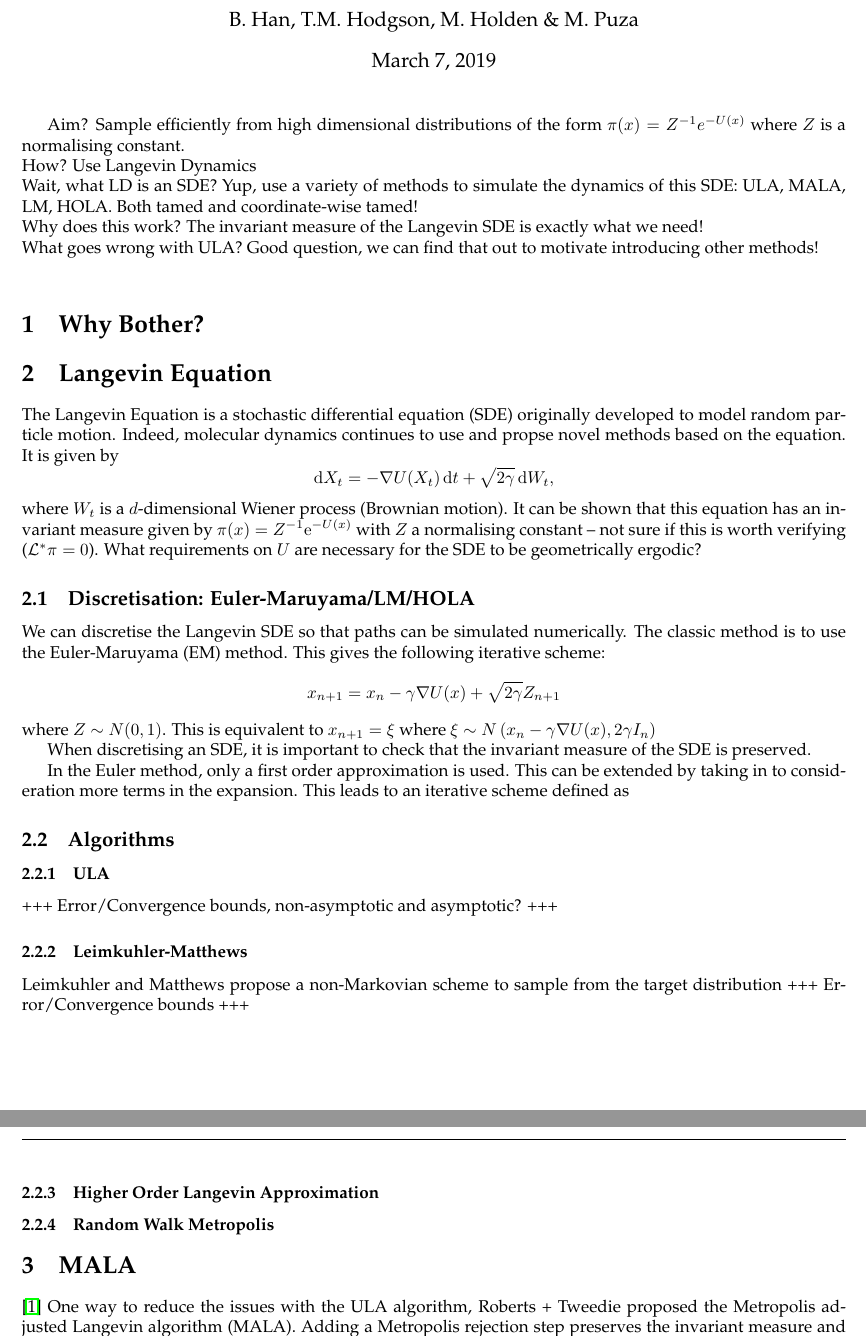
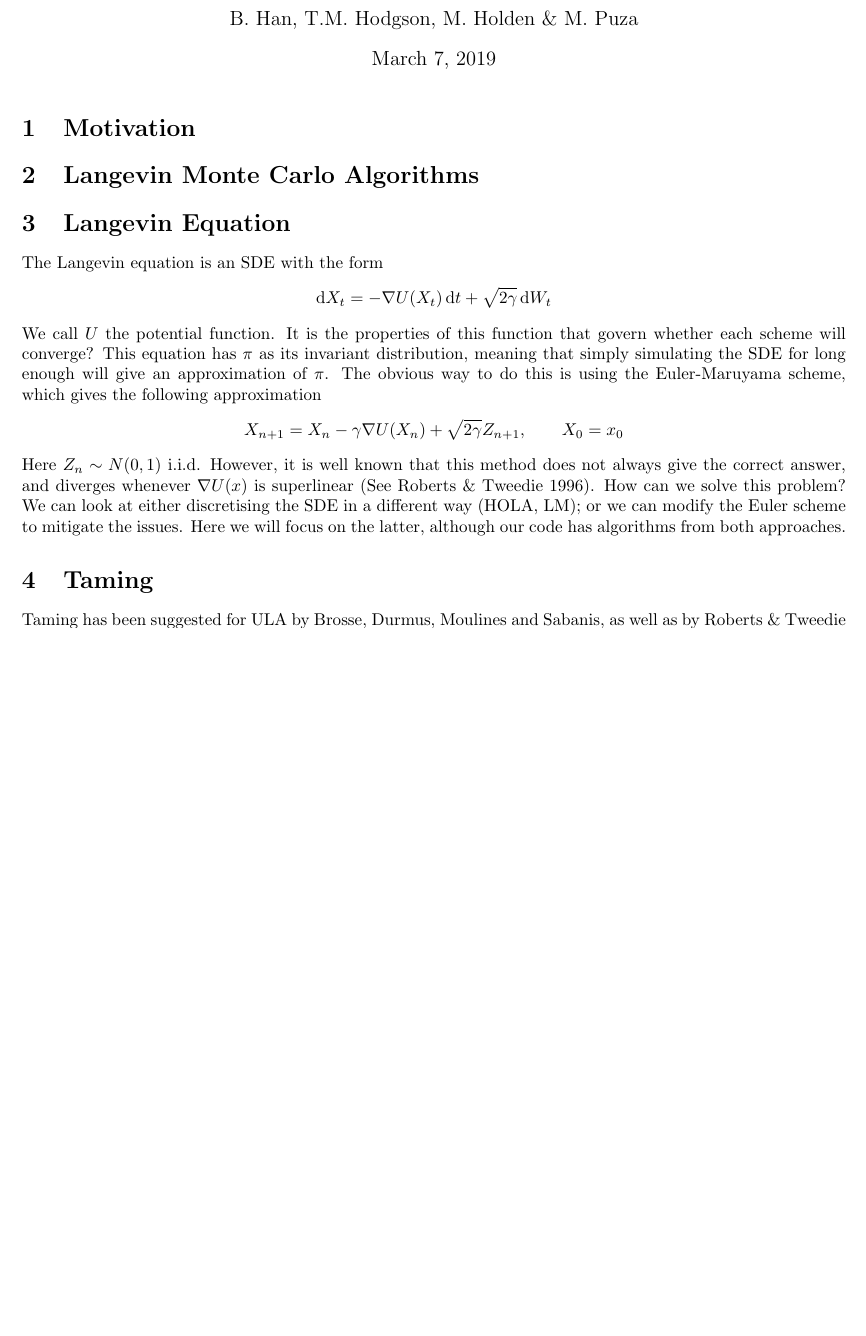
Before and after one commit to Tom271/LangevinMC, a LaTeX document (WriteUp/LangevinMC.tex, which reads WriteUp/algotheory.tex): two parts of pages 1 and 2 of 2 before the commit and part of page 1 of 3 after it, the two joined at a grey line, cut so that both start at the same text, the shorter picture padded with empty space. Compiled offline with pdfLaTeX.

Commit message:
Sort layout of main file

```diff
--- a/WriteUp/LangevinMC.tex
+++ b/WriteUp/LangevinMC.tex
@@ -1,5 +1,8 @@
 \documentclass[a4paper]{article}
+\usepackage{amsmath}
 \usepackage{amsthm}
+\usepackage{amssymb}
+\usepackage{amsfonts}
 \usepackage{graphicx}
 \usepackage[left=2cm,right=2cm,bottom=2.5cm,top=2.5cm]{geometry}
 \usepackage{fancyhdr}
@@ -30,12 +33,6 @@
 % I like footnotes to be superscript letters rather than numbers
 	\renewcommand{\thefootnote}{\alph{footnote}}
 	\setlist[enumerate,1]{label={\roman*)}}
-
-% Define new commands for typesetting here
-	\newcommand{\R}{\mathbb{R}}
-	\renewcommand{\L}{\mathcal{L}}
-	\renewcommand{\epsilon}{\varepsilon}
-	\newcommand{\e}{\mathrm{e}}
 
 %Swap bullets for long dash in itemize
 	\renewcommand\labelitemi{---}
@@ -105,4 +102,7 @@
 	}
 \title{Langevin MC}
 \author{B. Han, T.M. Hodgson, M. Holden \& M. Puza}
-\usepackage{palatino}
+
+% Define new commands for typesetting here
+\newcommand{\R}{\mathbb{R}}
+\renewcommand{\L}{\mathcal{L}}
@@ -109,37 +112,12 @@
 \begin{document}
 	\maketitle
+	\section{Motivation}
+	%\input{Motivation}
 
-	Aim? Sample efficiently from high dimensional distributions of the form \(\pi(x) = Z^{-1} e^{-U(x)}\) where \(Z\) is a normalising constant.\\
-	How? Use Langevin Dynamics\\
-	Wait, what LD is an SDE? Yup, use a variety of methods to simulate the dynamics of this SDE: ULA, MALA, LM, HOLA. Both tamed and coordinate-wise tamed!\\
-	Why does this work? The invariant measure of the Langevin SDE is exactly what we need!\\
-	What goes wrong with ULA? Good question, we can find that out to motivate introducing other methods!\\
-	\section{Why Bother?}
-	\section{Langevin Equation}
-	The Langevin Equation is a stochastic differential equation (SDE) originally developed to model random particle motion. Indeed, molecular dynamics continues to use and propse novel methods based on the equation. It is given by 	\[\dif X_t = -\nabla U(X_t)\dif t +\sqrt{2\gamma}\dif W_t,\]
-	where \(W_t\) is a \(d\)-dimensional Wiener process (Brownian motion). It can be shown that this equation has an invariant measure given by \(\pi(x)=Z^{-1}\e^{-U(x)}\) with \(Z\) a normalising constant -- not sure if this is worth verifying (\(\L^*\pi=0 \)). What requirements on \(U\) are necessary for the SDE to be geometrically ergodic?
+	\section{Langevin Monte Carlo Algorithms}
+	\input{algotheory}
+
+	\section{Beyond Moments}
+	%\input{BeyondMoments}
 
 
-
-		\subsection{Discretisation: Euler-Maruyama/LM/HOLA}
-		We can discretise the Langevin SDE so that paths can be simulated numerically. The classic method is to use the Euler-Maruyama (EM) method. This gives the following iterative scheme:
-		\[x_{n+1}=x_n - \gamma \nabla U(x) +\sqrt{2\gamma}Z_{n+1} \]
-		where \(Z \sim N(0,1)\). This is equivalent to
-		\(x_{n+1} = \xi\) where \(\xi \sim N\left(x_n-\gamma \nabla U(x), 2\gamma I_n\right)\)
-
-		When discretising an SDE, it is important to check that the invariant measure of the SDE is preserved.
-
-		In the Euler method, only a first order approximation is used. This can be extended by taking in to consideration more terms in the expansion. This leads to an iterative scheme defined as
-		\subsection{Algorithms}
-		\subsubsection{ULA}
-		+++ Error/Convergence bounds, non-asymptotic and asymptotic? +++
-		\subsubsection{Leimkuhler-Matthews}
-		Leimkuhler and Matthews propose a non-Markovian scheme to sample from the target distribution
-			+++ Error/Convergence bounds +++
-		\subsubsection{Higher Order Langevin Approximation}
-		\subsubsection{Random Walk Metropolis}
-
-
-	\section{MALA}
-	\cite{RT_MALA}
-	One way to reduce the issues with the ULA algorithm, Roberts + Tweedie proposed the Metropolis adjusted Langevin algorithm (MALA). Adding a Metropolis rejection step preserves the invariant measure and increases the class of potentials for which the algorithm converges.
@@ -160,4 +124,4 @@
-		\bibliography{langevinMC.bib}
-		\bibliographystyle{plain}
+	\bibliography{langevinMC.bib}
+	\bibliographystyle{plain}
 
 \end{document}
--- /dev/null
+++ b/WriteUp/algotheory.tex
@@ -0,0 +1,9 @@
+\section{Langevin Equation}
+The Langevin equation is an SDE with the form
+\[\dif X_t = -\nabla U(X_t)\dif t +\sqrt{2\gamma}\dif W_t\]
+We call \(U\) the potential function. It is the properties of this function that govern whether each scheme will converge? This equation has \(\pi\) as its invariant distribution, meaning that simply simulating the SDE for long enough will give an approximation of \(\pi\). The obvious way to do this is using the Euler-Maruyama scheme, which gives the following approximation
+\[X_{n+1} = X_n -\gamma \nabla U(X_n) +\sqrt{2\gamma} Z_{n+1},\qquad X_0= x_0 \]
+Here \(Z_n \sim N(0,1)\) i.i.d. However, it is well known that this method does not always give the correct answer, and diverges whenever \(\nabla U(x)\) is superlinear (See Roberts \& Tweedie 1996). How can we solve this problem? We can look at either discretising the SDE in a different way (HOLA, LM); or we can modify the Euler scheme to mitigate the issues. Here we will focus on the latter, although our code has algorithms from both approaches.
+
+\section{Taming}
+Taming has been suggested for ULA by Brosse, Durmus, Moulines and Sabanis, as well as by Roberts \& Tweedie for MALA (they called the result MALTA). The idea is to scale the gradient
```
Also changed, not shown: WriteUp/LangevinMC.pdf, WriteUp/LangevinMC.tex (17 more changed lines), WriteUp/algotheory.tex (48 more changed lines).
